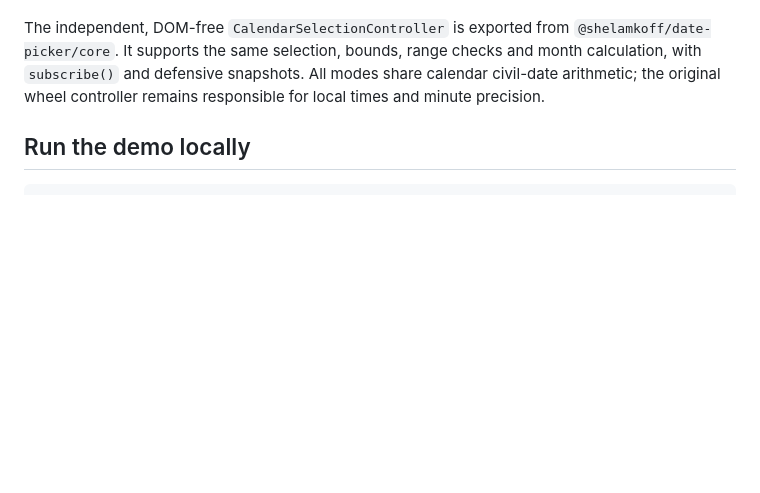
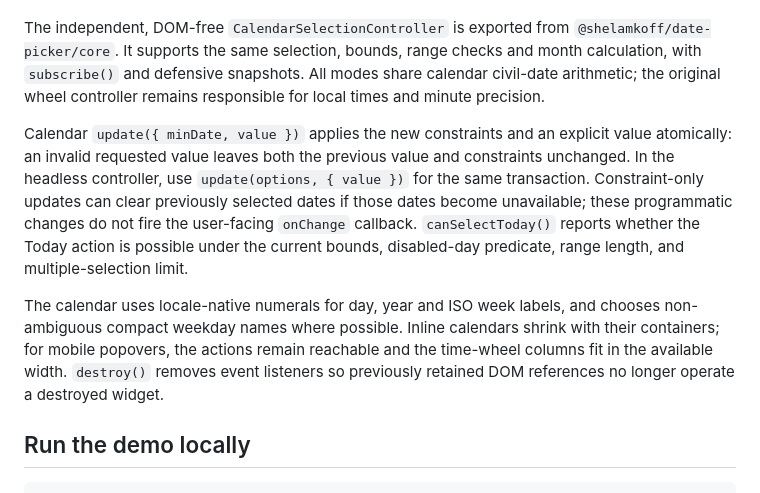
Before and after one commit to Shelamkoff/date-picker, a Markdown page: README.md, the part around the change. Drawn GitHub-style; blank space fills up the shorter version.

Commit message:
docs(audit): record verified calendar fixes, tests and outstanding limits

````diff
--- a/README.md
+++ b/README.md
@@ -247,6 +247,10 @@ Calendar options: `mode` (`single`, `range`, `multiple`), inclusive `minDate`/`m
 
 The independent, DOM-free `CalendarSelectionController` is exported from `@shelamkoff/date-picker/core`. It supports the same selection, bounds, range checks and month calculation, with `subscribe()` and defensive snapshots. All modes share calendar civil-date arithmetic; the original wheel controller remains responsible for local times and minute precision.
 
+Calendar `update({ minDate, value })` applies the new constraints and an explicit value atomically: an invalid requested value leaves both the previous value and constraints unchanged. In the headless controller, use `update(options, { value })` for the same transaction. Constraint-only updates can clear previously selected dates if those dates become unavailable; these programmatic changes do not fire the user-facing `onChange` callback. `canSelectToday()` reports whether the Today action is possible under the current bounds, disabled-day predicate, range length, and multiple-selection limit.
+
+The calendar uses locale-native numerals for day, year and ISO week labels, and chooses non-ambiguous compact weekday names where possible. Inline calendars shrink with their containers; for mobile popovers, the actions remain reachable and the time-wheel columns fit in the available width. `destroy()` removes event listeners so previously retained DOM references no longer operate a destroyed widget.
+
 ## Run the demo locally
 
 ```bash
````
Also changed, not shown: docs/calendar-architecture-audit.md (+24 -0 lines).
